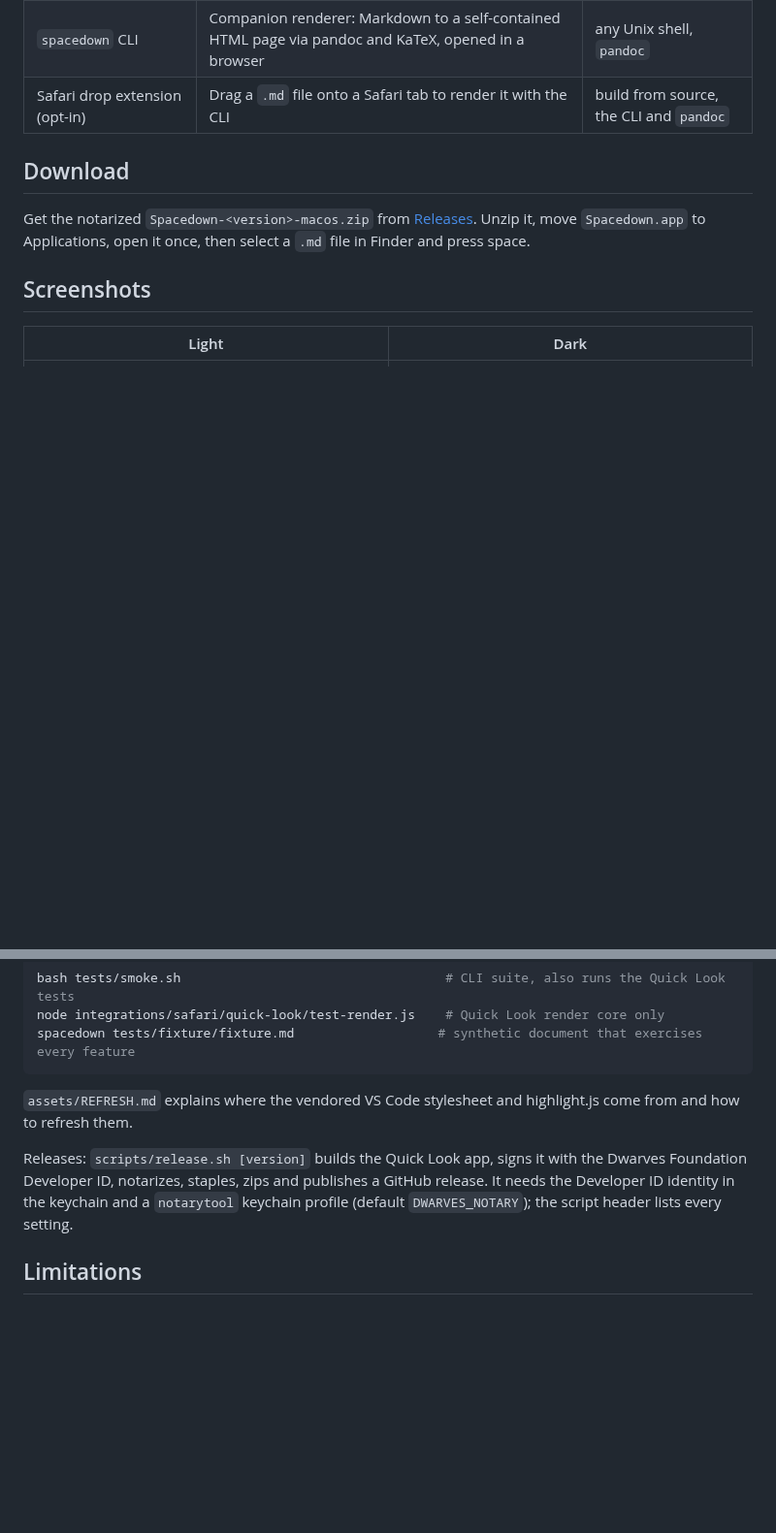
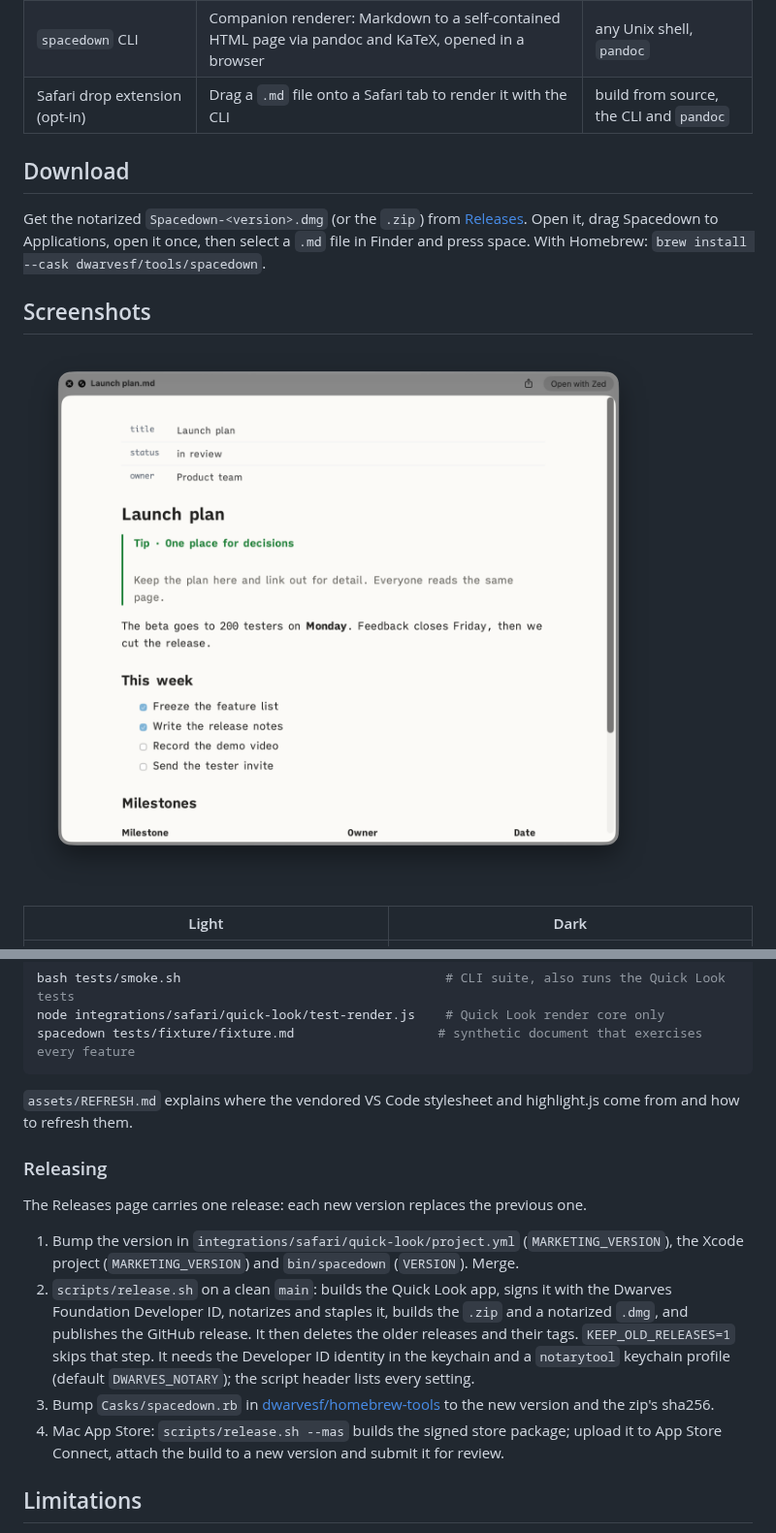
Before and after one commit to dwarvesf/spacedown, a Markdown page: README.md, 2 parts joined by grey strips. Shown at 97% size. Drawn GitHub-style; pictures changed too: docs/images/quicklook-panel.png (added); blank space fills up the shorter version.

Commit message:
feat(release): each release replaces older ones; Quick Look shots (#13)
release.sh deletes older GitHub releases and their tags after publishing, so the Releases page lists only the latest (KEEP_OLD_RELEASES=1 opts out). README documents the release process and leads its screenshots with a real Quick Look panel capture; the store set swaps the rendered light shot for that capture.

```diff
--- a/README.md
+++ b/README.md
@@ -12,9 +12,11 @@ Spacedown is a macOS Quick Look extension. It renders in-process with bundled co
 
 ## Download
 
-Get the notarized `Spacedown-<version>-macos.zip` from [Releases](https://github.com/dwarvesf/spacedown/releases/latest). Unzip it, move `Spacedown.app` to Applications, open it once, then select a `.md` file in Finder and press space.
+Get the notarized `Spacedown-<version>.dmg` (or the `.zip`) from [Releases](https://github.com/dwarvesf/spacedown/releases/latest). Open it, drag Spacedown to Applications, open it once, then select a `.md` file in Finder and press space. With Homebrew: `brew install --cask dwarvesf/tools/spacedown`.
 
 ## Screenshots
+
+![The Quick Look panel previewing a Markdown file from Finder](docs/images/quicklook-panel.png)
 
 | Light | Dark |
 |---|---|
@@ -160,7 +162,14 @@ spacedown tests/fixture/fixture.md                   # synthetic document that e
 
 `assets/REFRESH.md` explains where the vendored VS Code stylesheet and highlight.js come from and how to refresh them.
 
-Releases: `scripts/release.sh [version]` builds the Quick Look app, signs it with the Dwarves Foundation Developer ID, notarizes, staples, zips and publishes a GitHub release. It needs the Developer ID identity in the keychain and a `notarytool` keychain profile (default `DWARVES_NOTARY`); the script header lists every setting.
+### Releasing
+
+The Releases page carries one release: each new version replaces the previous one.
+
+1. Bump the version in `integrations/safari/quick-look/project.yml` (`MARKETING_VERSION`), the Xcode project (`MARKETING_VERSION`) and `bin/spacedown` (`VERSION`). Merge.
+2. `scripts/release.sh` on a clean `main`: builds the Quick Look app, signs it with the Dwarves Foundation Developer ID, notarizes and staples it, builds the `.zip` and a notarized `.dmg`, and publishes the GitHub release. It then deletes the older releases and their tags. `KEEP_OLD_RELEASES=1` skips that step. It needs the Developer ID identity in the keychain and a `notarytool` keychain profile (default `DWARVES_NOTARY`); the script header lists every setting.
+3. Bump `Casks/spacedown.rb` in [dwarvesf/homebrew-tools](https://github.com/dwarvesf/homebrew-tools) to the new version and the zip's sha256.
+4. Mac App Store: `scripts/release.sh --mas` builds the signed store package; upload it to App Store Connect, attach the build to a new version and submit it for review.
 
 ## Limitations
 
```
Also changed, not shown: docs/app-store/screenshots/1-light.png (deleted), 2 other files.
